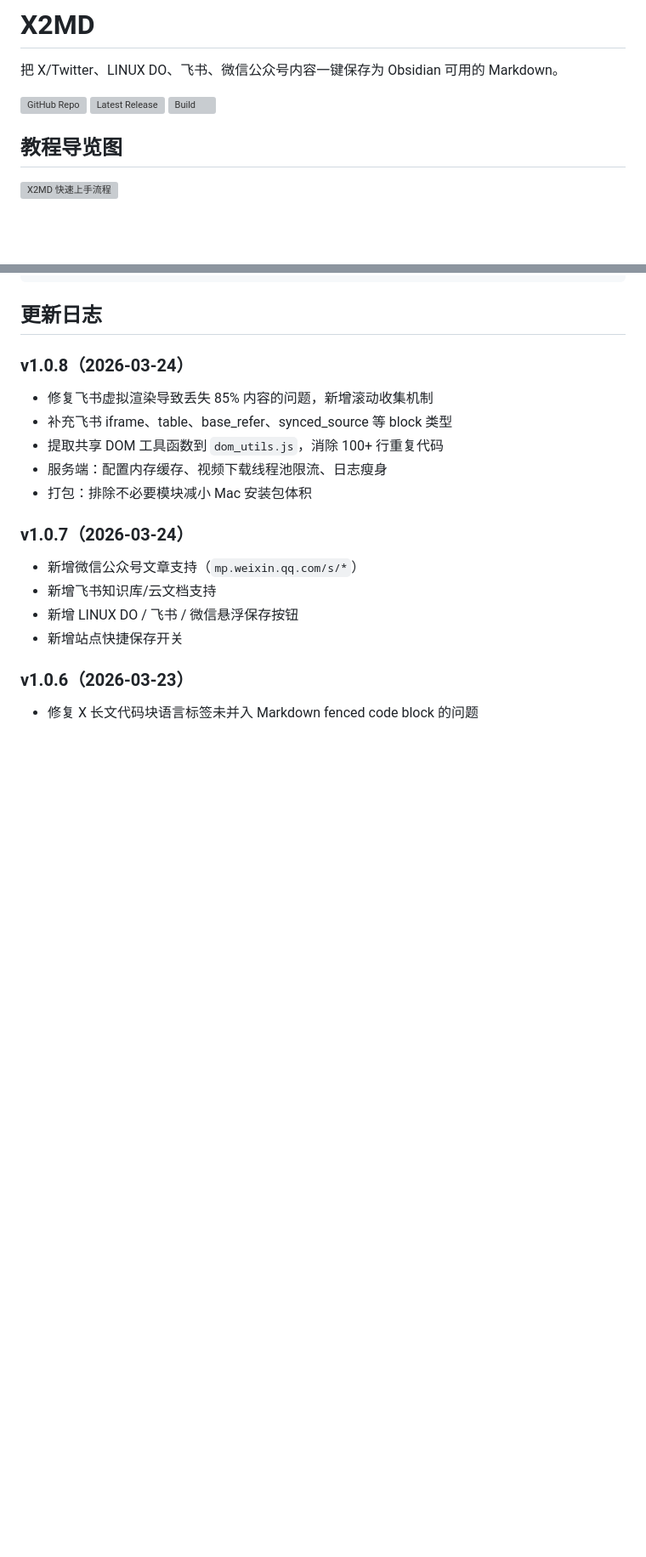
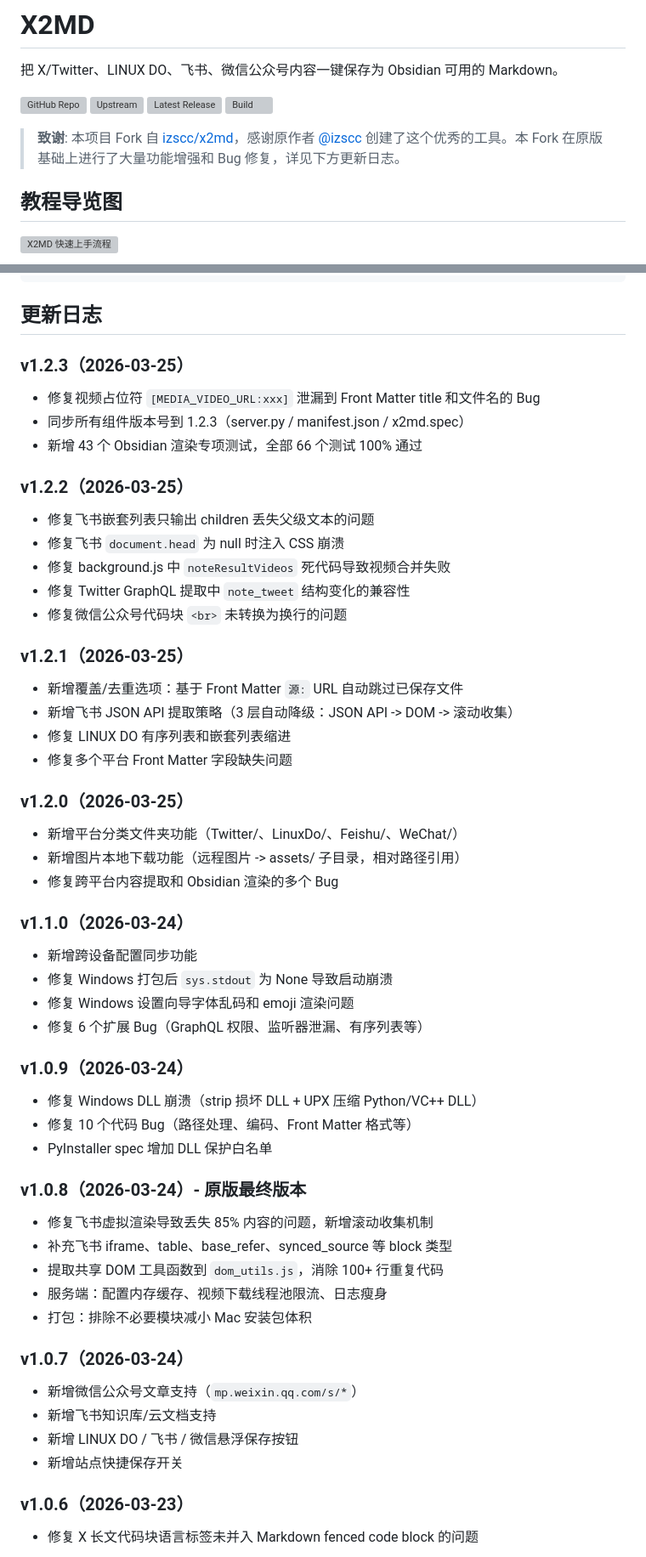
Before and after one commit to izscc/x2md, a Markdown page: README.md, 2 parts joined by grey strips. Shown at 85% size. Drawn GitHub-style; blank space fills up the shorter version; grey boxes are pictures that could not be loaded.

Commit message:
docs: 更新 README - 完整更新日志 v1.0.9~v1.2.3 + 致谢原作者
- 更新 badge 指向 AchengBusiness fork
- 添加 upstream badge 链接到原仓库
- 添加致谢声明感谢原作者 @izscc
- 更新下载链接到 v1.2.3
- 添加新功能配置字段说明
- 完整更新日志从 v1.0.9 到 v1.2.3

Co-Authored-By: Claude Opus 4.6 <noreply@anthropic.com>

```diff
--- a/README.md
+++ b/README.md
@@ -2,9 +2,12 @@
 
 把 X/Twitter、LINUX DO、飞书、微信公众号内容一键保存为 Obsidian 可用的 Markdown。
 
-[![GitHub Repo](https://img.shields.io/badge/GitHub-izscc%2Fx2md-181717?logo=github)](https://github.com/izscc/x2md)
-[![Latest Release](https://img.shields.io/github/v/release/izscc/x2md)](https://github.com/izscc/x2md/releases/latest)
-[![Build](https://img.shields.io/github/actions/workflow/status/izscc/x2md/build.yml?label=build)](https://github.com/izscc/x2md/actions/workflows/build.yml)
+[![GitHub Repo](https://img.shields.io/badge/GitHub-AchengBusiness%2Fx2md-181717?logo=github)](https://github.com/AchengBusiness/x2md)
+[![Upstream](https://img.shields.io/badge/upstream-izscc%2Fx2md-blue?logo=github)](https://github.com/izscc/x2md)
+[![Latest Release](https://img.shields.io/github/v/release/AchengBusiness/x2md)](https://github.com/AchengBusiness/x2md/releases/latest)
+[![Build](https://img.shields.io/github/actions/workflow/status/AchengBusiness/x2md/build.yml?label=build)](https://github.com/AchengBusiness/x2md/actions/workflows/build.yml)
+
+> **致谢**: 本项目 Fork 自 [izscc/x2md](https://github.com/izscc/x2md)，感谢原作者 [@izscc](https://github.com/izscc) 创建了这个优秀的工具。本 Fork 在原版基础上进行了大量功能增强和 Bug 修复，详见下方更新日志。
 
 ## 教程导览图
 
@@ -171,7 +180,47 @@ CI 工作流见 [`.github/workflows/build.yml`](./.github/workflows/build.yml)
 
 ## 更新日志
 
-### v1.0.8（2026-03-24）
+### v1.2.3（2026-03-25）
+
+- 修复视频占位符 `[MEDIA_VIDEO_URL:xxx]` 泄漏到 Front Matter title 和文件名的 Bug
+- 同步所有组件版本号到 1.2.3（server.py / manifest.json / x2md.spec）
+- 新增 43 个 Obsidian 渲染专项测试，全部 66 个测试 100% 通过
+
+### v1.2.2（2026-03-25）
+
+- 修复飞书嵌套列表只输出 children 丢失父级文本的问题
+- 修复飞书 `document.head` 为 null 时注入 CSS 崩溃
+- 修复 background.js 中 `noteResultVideos` 死代码导致视频合并失败
+- 修复 Twitter GraphQL 提取中 `note_tweet` 结构变化的兼容性
+- 修复微信公众号代码块 `<br>` 未转换为换行的问题
+
+### v1.2.1（2026-03-25）
+
+- 新增覆盖/去重选项：基于 Front Matter `源:` URL 自动跳过已保存文件
+- 新增飞书 JSON API 提取策略（3 层自动降级：JSON API -> DOM -> 滚动收集）
+- 修复 LINUX DO 有序列表和嵌套列表缩进
+- 修复多个平台 Front Matter 字段缺失问题
+
+### v1.2.0（2026-03-25）
+
+- 新增平台分类文件夹功能（Twitter/、LinuxDo/、Feishu/、WeChat/）
+- 新增图片本地下载功能（远程图片 -> assets/ 子目录，相对路径引用）
+- 修复跨平台内容提取和 Obsidian 渲染的多个 Bug
+
+### v1.1.0（2026-03-24）
+
+- 新增跨设备配置同步功能
+- 修复 Windows 打包后 `sys.stdout` 为 None 导致启动崩溃
+- 修复 Windows 设置向导字体乱码和 emoji 渲染问题
+- 修复 6 个扩展 Bug（GraphQL 权限、监听器泄漏、有序列表等）
+
+### v1.0.9（2026-03-24）
+
+- 修复 Windows DLL 崩溃（strip 损坏 DLL + UPX 压缩 Python/VC++ DLL）
+- 修复 10 个代码 Bug（路径处理、编码、Front Matter 格式等）
+- PyInstaller spec 增加 DLL 保护白名单
+
+### v1.0.8（2026-03-24）- 原版最终版本
 
 - 修复飞书虚拟渲染导致丢失 85% 内容的问题，新增滚动收集机制
 - 补充飞书 iframe、table、base_refer、synced_source 等 block 类型
```
Also changed, not shown: other parts of README.md (+15 -9 lines).
